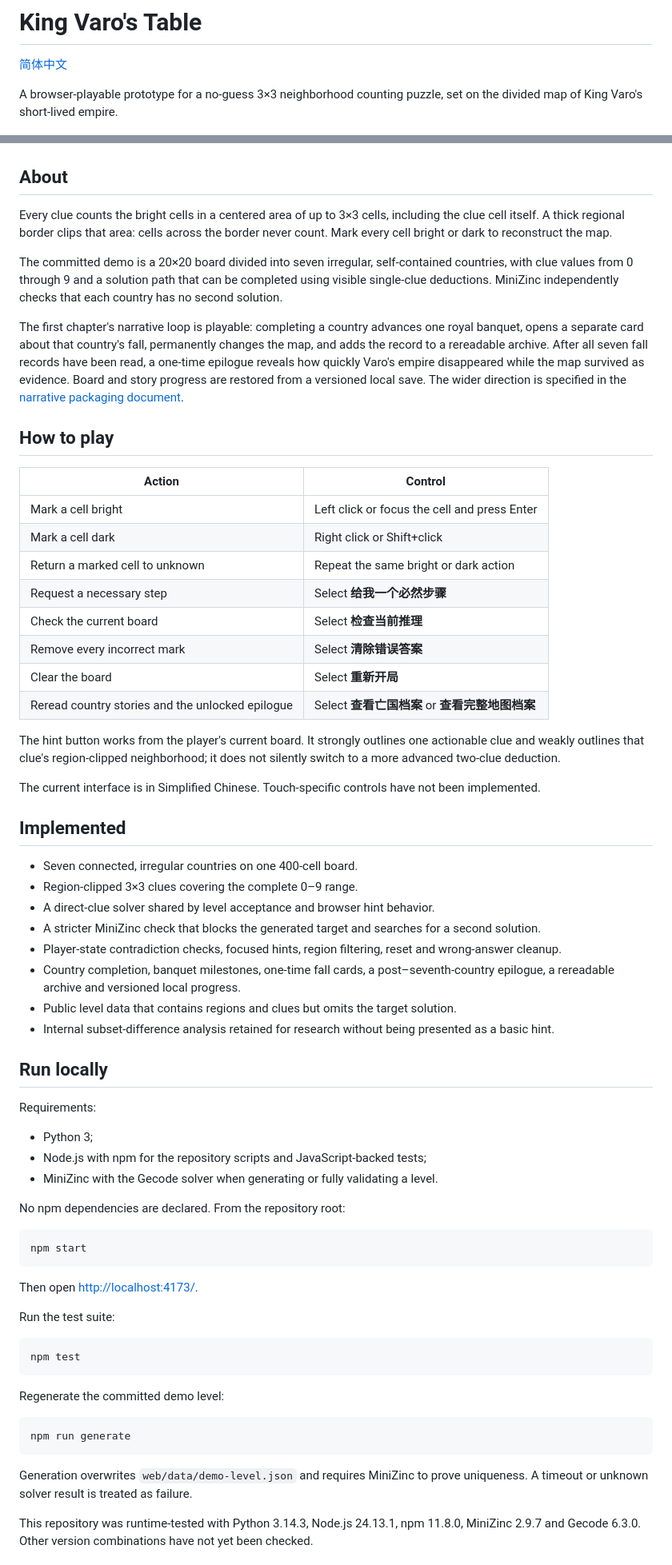
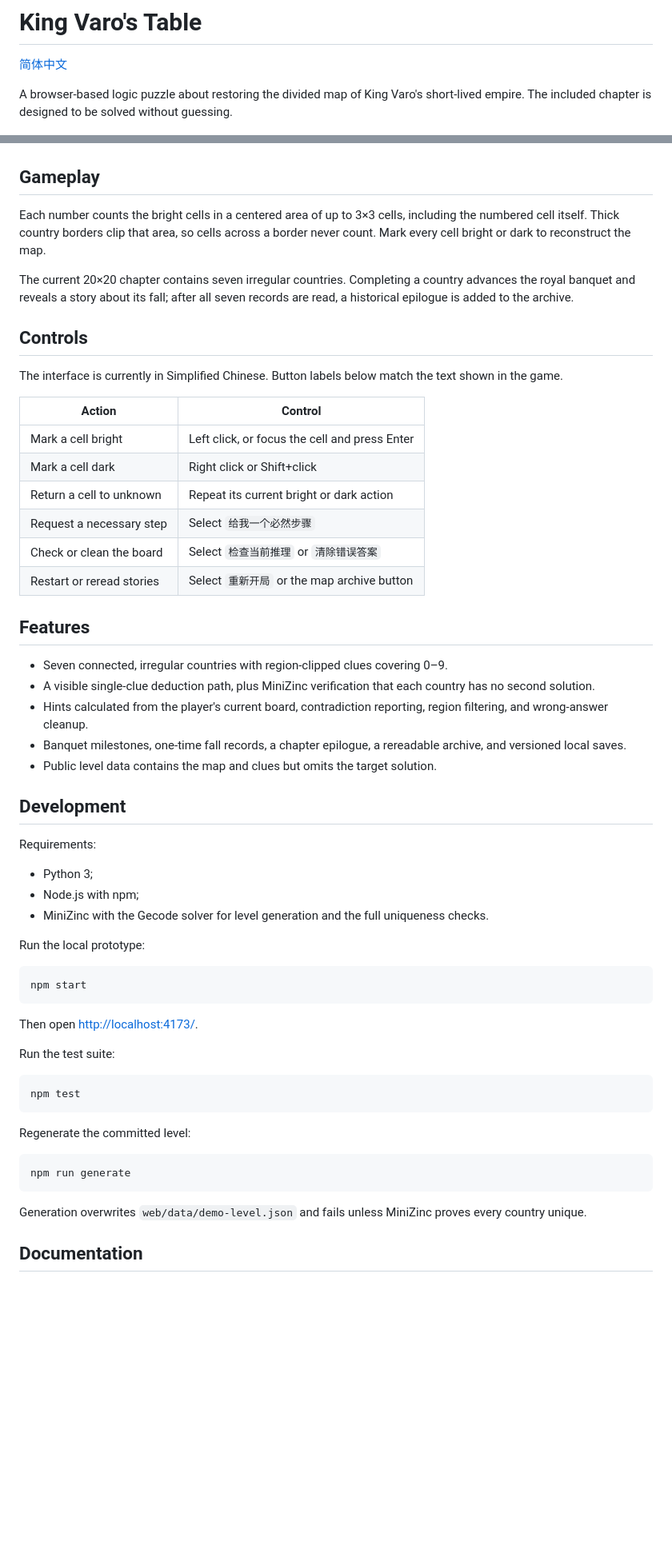
Before and after one commit to onovich/King-Varos-Table, a Markdown page: README.md, 2 parts joined by grey strips. Shown at 80% size. GitHub-like rendering; blank space fills up the shorter version.

Commit message:
docs: streamline bilingual readmes

````diff
--- a/README.md
+++ b/README.md
@@ -2,55 +2,46 @@
 
 [简体中文](README.zh-CN.md)
 
-A browser-playable prototype for a no-guess 3×3 neighborhood counting puzzle, set on the divided map of King Varo's short-lived empire.
+A browser-based logic puzzle about restoring the divided map of King Varo's short-lived empire. The included chapter is designed to be solved without guessing.
 
 ![King Varo's Table social preview](docs/social-preview.png)
 
-## About
+## Gameplay
 
-Every clue counts the bright cells in a centered area of up to 3×3 cells, including the clue cell itself. A thick regional border clips that area: cells across the border never count. Mark every cell bright or dark to reconstruct the map.
+Each number counts the bright cells in a centered area of up to 3×3 cells, including the numbered cell itself. Thick country borders clip that area, so cells across a border never count. Mark every cell bright or dark to reconstruct the map.
 
-The committed demo is a 20×20 board divided into seven irregular, self-contained countries, with clue values from 0 through 9 and a solution path that can be completed using visible single-clue deductions. MiniZinc independently checks that each country has no second solution.
+The current 20×20 chapter contains seven irregular countries. Completing a country advances the royal banquet and reveals a story about its fall; after all seven records are read, a historical epilogue is added to the archive.
 
-The first chapter's narrative loop is playable: completing a country advances one royal banquet, opens a separate card about that country's fall, permanently changes the map, and adds the record to a rereadable archive. After all seven fall records have been read, a one-time epilogue reveals how quickly Varo's empire disappeared while the map survived as evidence. Board and story progress are restored from a versioned local save. The wider direction is specified in the [narrative packaging document](docs/design/narrative-packaging.md).
+## Controls
 
-## How to play
+The interface is currently in Simplified Chinese. Button labels below match the text shown in the game.
 
 | Action | Control |
 | --- | --- |
-| Mark a cell bright | Left click or focus the cell and press Enter |
+| Mark a cell bright | Left click, or focus the cell and press Enter |
 | Mark a cell dark | Right click or Shift+click |
-| Return a marked cell to unknown | Repeat the same bright or dark action |
-| Request a necessary step | Select **给我一个必然步骤** |
-| Check the current board | Select **检查当前推理** |
-| Remove every incorrect mark | Select **清除错误答案** |
-| Clear the board | Select **重新开局** |
-| Reread country stories and the unlocked epilogue | Select **查看亡国档案** or **查看完整地图档案** |
+| Return a cell to unknown | Repeat its current bright or dark action |
+| Request a necessary step | Select `给我一个必然步骤` |
+| Check or clean the board | Select `检查当前推理` or `清除错误答案` |
+| Restart or reread stories | Select `重新开局` or the map archive button |
 
-The hint button works from the player's current board. It strongly outlines one actionable clue and weakly outlines that clue's region-clipped neighborhood; it does not silently switch to a more advanced two-clue deduction.
+## Features
 
-The current interface is in Simplified Chinese. Touch-specific controls have not been implemented.
+- Seven connected, irregular countries with region-clipped clues covering 0–9.
+- A visible single-clue deduction path, plus MiniZinc verification that each country has no second solution.
+- Hints calculated from the player's current board, contradiction reporting, region filtering, and wrong-answer cleanup.
+- Banquet milestones, one-time fall records, a chapter epilogue, a rereadable archive, and versioned local saves.
+- Public level data contains the map and clues but omits the target solution.
 
-## Implemented
-
-- Seven connected, irregular countries on one 400-cell board.
-- Region-clipped 3×3 clues covering the complete 0–9 range.
-- A direct-clue solver shared by level acceptance and browser hint behavior.
-- A stricter MiniZinc check that blocks the generated target and searches for a second solution.
-- Player-state contradiction checks, focused hints, region filtering, reset and wrong-answer cleanup.
-- Country completion, banquet milestones, one-time fall cards, a post–seventh-country epilogue, a rereadable archive and versioned local progress.
-- Public level data that contains regions and clues but omits the target solution.
-- Internal subset-difference analysis retained for research without being presented as a basic hint.
-
-## Run locally
+## Development
 
 Requirements:
 
 - Python 3;
-- Node.js with npm for the repository scripts and JavaScript-backed tests;
-- MiniZinc with the Gecode solver when generating or fully validating a level.
+- Node.js with npm;
+- MiniZinc with the Gecode solver for level generation and the full uniqueness checks.
 
-No npm dependencies are declared. From the repository root:
+Run the local prototype:
 
 ```powershell
 npm start
@@ -64,13 +55,13 @@ Run the test suite:
 npm test
 ```
 
-Regenerate the committed demo level:
+Regenerate the committed level:
 
 ```powershell
 npm run generate
 ```
 
-Generation overwrites `web/data/demo-level.json` and requires MiniZinc to prove uniqueness. A timeout or unknown solver result is treated as failure.
+Generation overwrites `web/data/demo-level.json` and fails unless MiniZinc proves every country unique.
 
-This repository was runtime-tested with Python 3.14.3, Node.js 24.13.1, npm 11.8.0, MiniZinc 2.9.7 and Gecode 6.3.0. Other version combinations have not yet been checked.
+## Documentation
 
````
Also changed, not shown: other parts of README.md (+7 -16 lines), README.zh-CN.md (+31 -49 lines).
